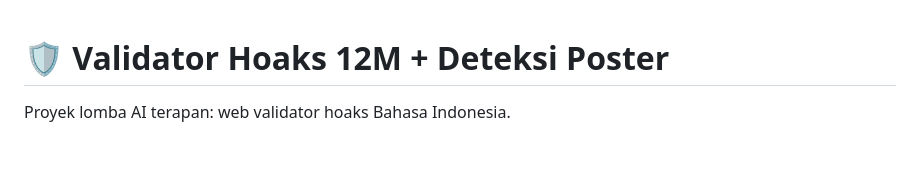
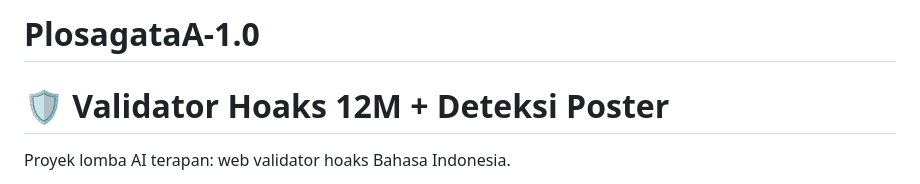
Before and after one commit to rewsaqy/PlosagataA-1.0, a Markdown page: README.md, the part around the change. Drawn GitHub-style; blank space fills up the shorter version.

Commit message:
Rename PlosagataA-1.0

```diff
--- a/README.md
+++ b/README.md
@@ -1,3 +1,5 @@
+# PlosagataA-1.0
+
 # 🛡️ Validator Hoaks 12M + Deteksi Poster
 
 Proyek lomba AI terapan: web validator hoaks Bahasa Indonesia.
```
